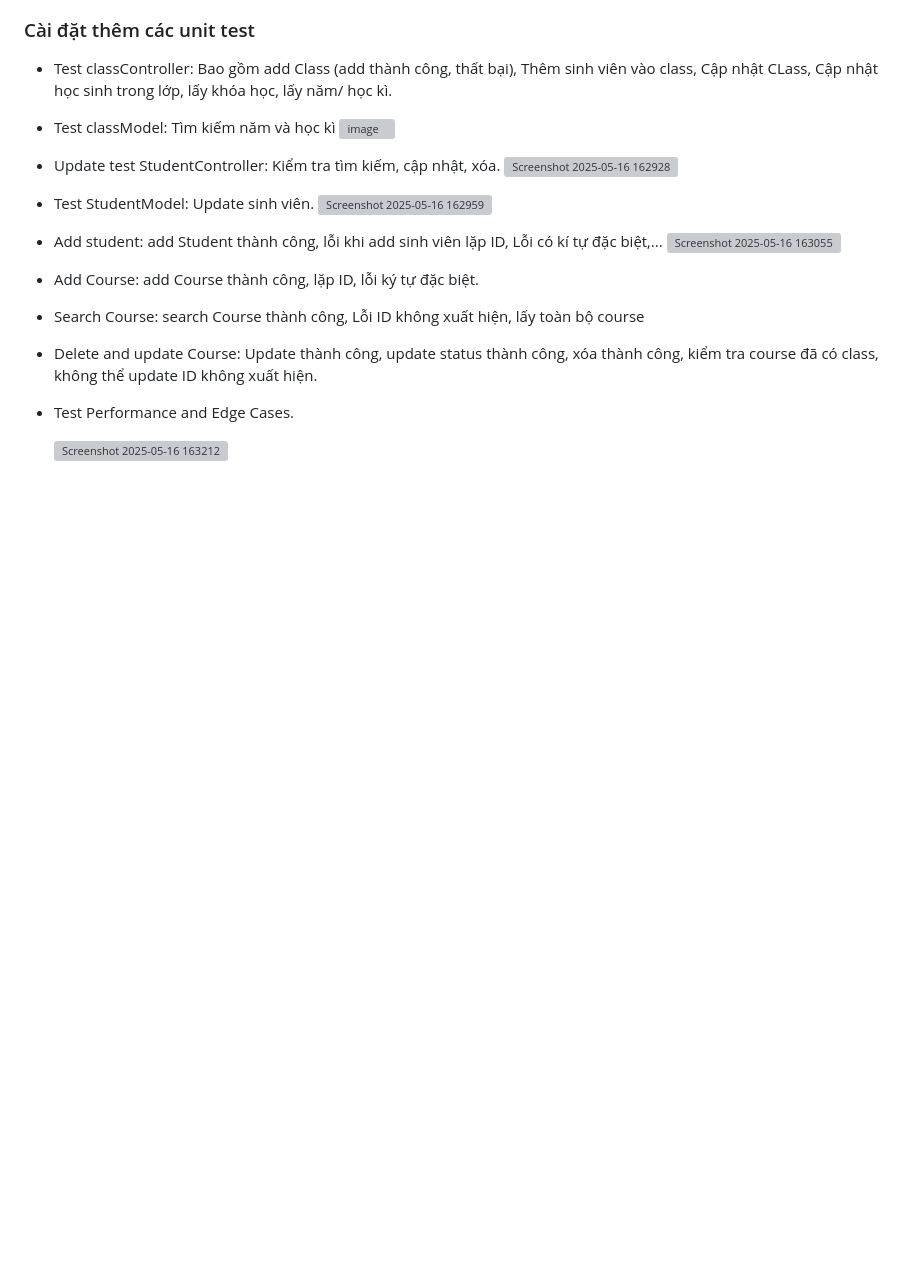
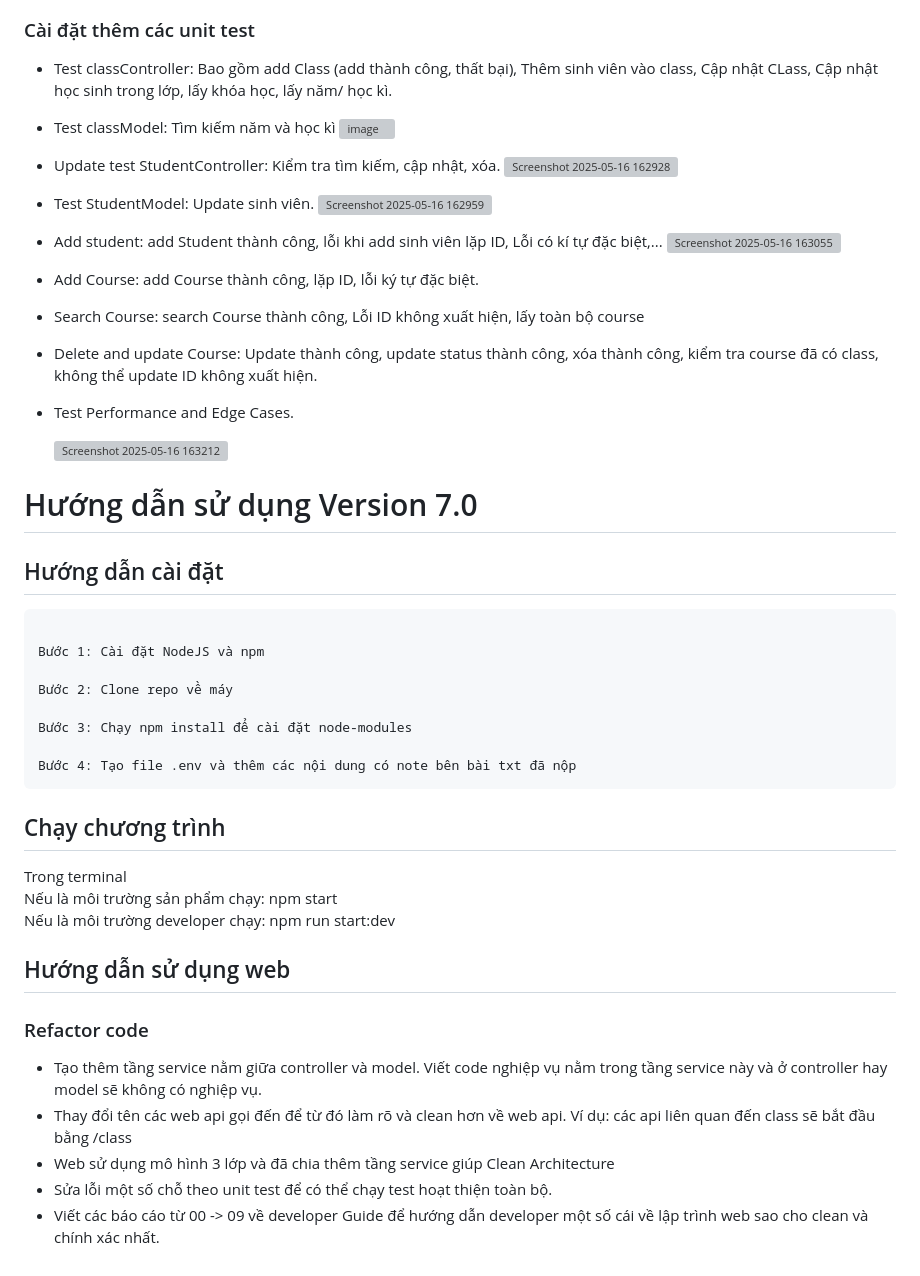
Before and after one commit to Thanhdatlevi/BlackSheeps-Ex-TKPM, a Markdown page: README.md, the part around the change. GitHub-like rendering; blank space fills up the shorter version; grey boxes are pictures that could not be loaded.

Commit message:
write readme for ver 7.0

````diff
--- a/README.md
+++ b/README.md
@@ -423,3 +423,29 @@ Thông tin sẽ hiển thị theo loại ngôn ngữ mà người dùng chọn
 + Test Performance and Edge Cases.
 
   ![Screenshot 2025-05-16 163212](https://github.com/user-attachments/assets/601d9c8c-0aba-4a03-bdfc-4170ea0fbcb7)
+# Hướng dẫn sử dụng Version 7.0
+
+## Hướng dẫn cài đặt
+```
+
+Bước 1: Cài đặt NodeJS và npm
+
+Bước 2: Clone repo về máy
+
+Bước 3: Chạy npm install để cài đặt node-modules
+
+Bước 4: Tạo file .env và thêm các nội dung có note bên bài txt đã nộp
+```
+## Chạy chương trình
+
+Trong terminal
+Nếu là môi trường sản phẩm chạy: npm start
+Nếu là môi trường developer chạy: npm run start:dev
+
+## Hướng dẫn sử dụng web
+### Refactor code
+- Tạo thêm tầng service nằm giữa controller và model. Viết code nghiệp vụ nằm trong tầng service này và ở controller hay model sẽ không có nghiệp vụ.
+- Thay đổi tên các web api gọi đến để từ đó làm rõ và clean hơn về web api. Ví dụ: các api liên quan đến class sẽ bắt đầu bằng /class
+- Web sử dụng mô hình 3 lớp và đã chia thêm tầng service giúp Clean Architecture
+- Sửa lỗi một số chỗ theo unit test để có thể chạy test hoạt thiện toàn bộ.
+- Viết các báo cáo từ 00 -> 09 về developer Guide để hướng dẫn developer một số cái về lập trình web sao cho clean và chính xác nhất.
````
